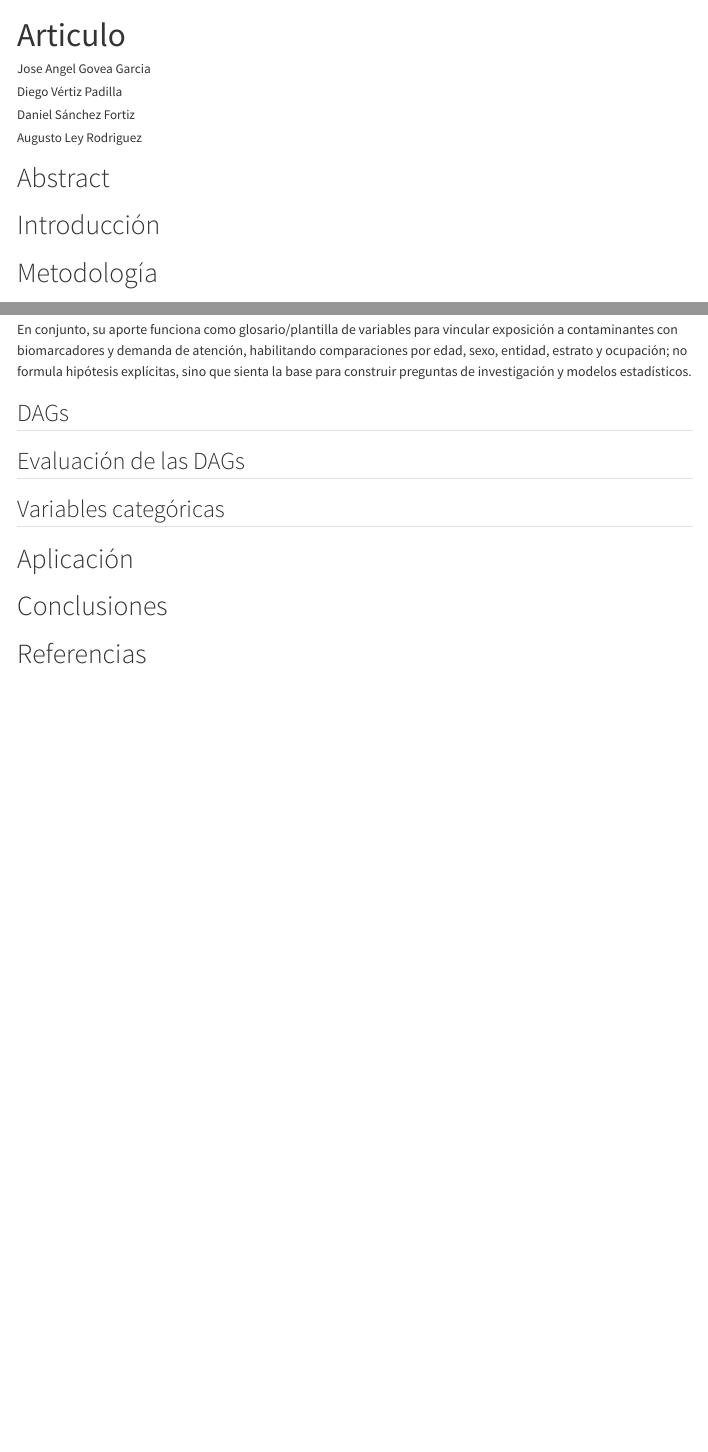
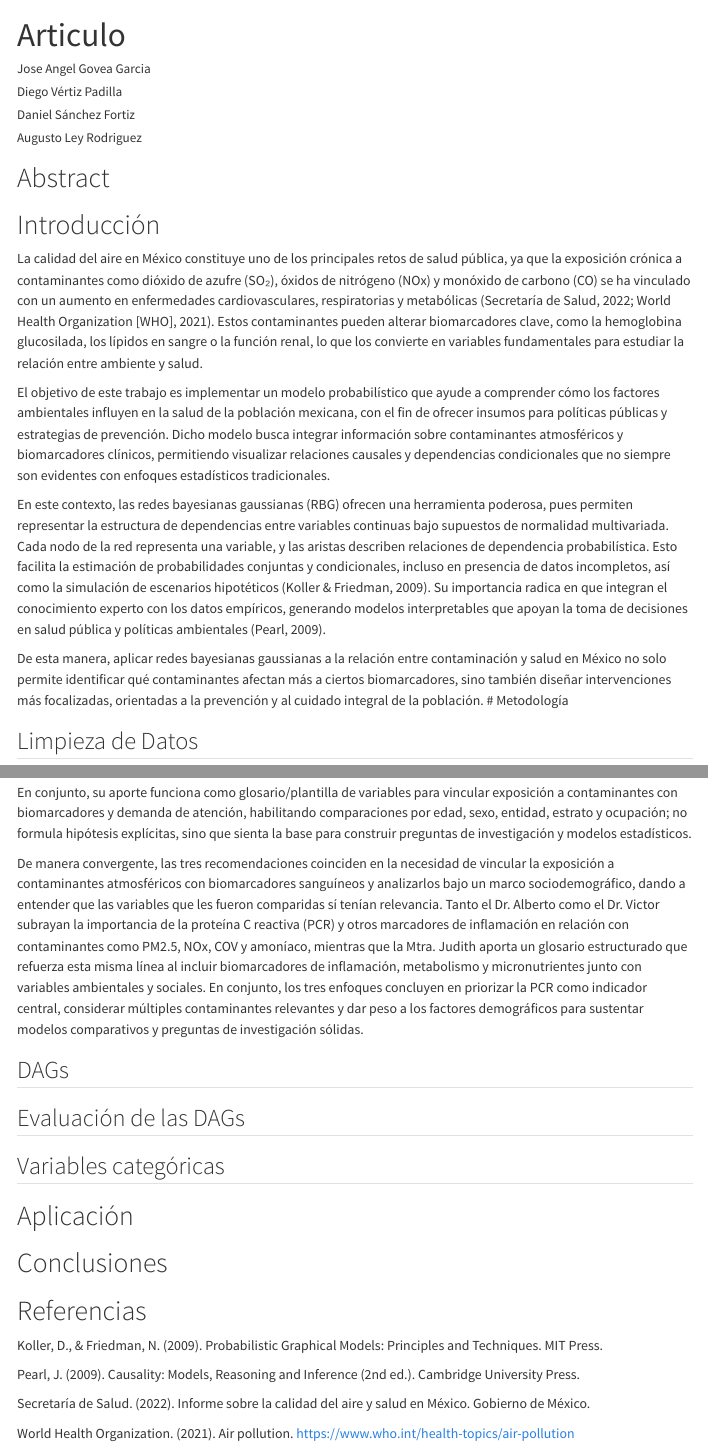
Before and after one commit to Vertiz2405/Redes_Bayesianas_Gaussianas_SP2, a Quarto document (Quarto/Articulo.qmd): the page in a window 1100 px wide, from its top, and a second part further down, joined at a grey line. Rendered offline with R 4.5, knitr and Pandoc in place of Quarto, with nearby package versions; some code elsewhere in the file could not run offline; menus at the side of the page are left out.

Commit message:
Modifico Articulo.qmd con nuevas secciones, terminé introducción y añadí las referencias correspondienetes, favor de revisar

```diff
--- a/Quarto/Articulo.qmd
+++ b/Quarto/Articulo.qmd
@@ -25,7 +25,13 @@ library(dplyr)
 # Abstract
 
 # Introducción
+La calidad del aire en México constituye uno de los principales retos de salud pública, ya que la exposición crónica a contaminantes como dióxido de azufre (SO₂), óxidos de nitrógeno (NOx) y monóxido de carbono (CO) se ha vinculado con un aumento en enfermedades cardiovasculares, respiratorias y metabólicas (Secretaría de Salud, 2022; World Health Organization [WHO], 2021). Estos contaminantes pueden alterar biomarcadores clave, como la hemoglobina glucosilada, los lípidos en sangre o la función renal, lo que los convierte en variables fundamentales para estudiar la relación entre ambiente y salud.
 
+El objetivo de este trabajo es implementar un modelo probabilístico que ayude a comprender cómo los factores ambientales influyen en la salud de la población mexicana, con el fin de ofrecer insumos para políticas públicas y estrategias de prevención. Dicho modelo busca integrar información sobre contaminantes atmosféricos y biomarcadores clínicos, permitiendo visualizar relaciones causales y dependencias condicionales que no siempre son evidentes con enfoques estadísticos tradicionales.
+
+En este contexto, las redes bayesianas gaussianas (RBG) ofrecen una herramienta poderosa, pues permiten representar la estructura de dependencias entre variables continuas bajo supuestos de normalidad multivariada. Cada nodo de la red representa una variable, y las aristas describen relaciones de dependencia probabilística. Esto facilita la estimación de probabilidades conjuntas y condicionales, incluso en presencia de datos incompletos, así como la simulación de escenarios hipotéticos (Koller & Friedman, 2009). Su importancia radica en que integran el conocimiento experto con los datos empíricos, generando modelos interpretables que apoyan la toma de decisiones en salud pública y políticas ambientales (Pearl, 2009).
+
+De esta manera, aplicar redes bayesianas gaussianas a la relación entre contaminación y salud en México no solo permite identificar qué contaminantes afectan más a ciertos biomarcadores, sino también diseñar intervenciones más focalizadas, orientadas a la prevención y al cuidado integral de la población.
 # Metodología
 
 ## Limpieza de Datos
@@ -180,6 +186,9 @@ La Mtra. Judith remitió un listado estructurado de variables para el análisis
 
 En conjunto, su aporte funciona como glosario/plantilla de variables para vincular exposición a contaminantes con biomarcadores y demanda de atención, habilitando comparaciones por edad, sexo, entidad, estrato y ocupación; no formula hipótesis explícitas, sino que sienta la base para construir preguntas de investigación y modelos estadísticos.
 
+De manera convergente, las tres recomendaciones coinciden en la necesidad de vincular la exposición a contaminantes atmosféricos con biomarcadores sanguíneos y analizarlos bajo un marco sociodemográfico, dando a entender que las variables que les fueron comparidas sí tenían relevancia. Tanto el Dr. Alberto como el Dr. Victor subrayan la importancia de la proteína C reactiva (PCR) y otros marcadores de inflamación en relación con contaminantes como PM2.5, NOx, COV y amoníaco, mientras que la Mtra. Judith aporta un glosario estructurado que refuerza esta misma línea al incluir biomarcadores de inflamación, metabolismo y micronutrientes junto con variables ambientales y sociales. En conjunto, los tres enfoques concluyen en priorizar la PCR como indicador central, considerar múltiples contaminantes relevantes y dar peso a los factores demográficos para sustentar modelos comparativos y preguntas de investigación sólidas.
+
+
 ## DAGs
 
 ## Evaluación de las DAGs
@@ -191,3 +200,11 @@ En conjunto, su aporte funciona como glosario/plantilla de variables para vincul
 # Conclusiones
 
 # Referencias
+
+Koller, D., & Friedman, N. (2009). Probabilistic Graphical Models: Principles and Techniques. MIT Press.
+
+Pearl, J. (2009). Causality: Models, Reasoning and Inference (2nd ed.). Cambridge University Press.
+
+Secretaría de Salud. (2022). Informe sobre la calidad del aire y salud en México. Gobierno de México.
+
+World Health Organization. (2021). Air pollution. https://www.who.int/health-topics/air-pollution
```
